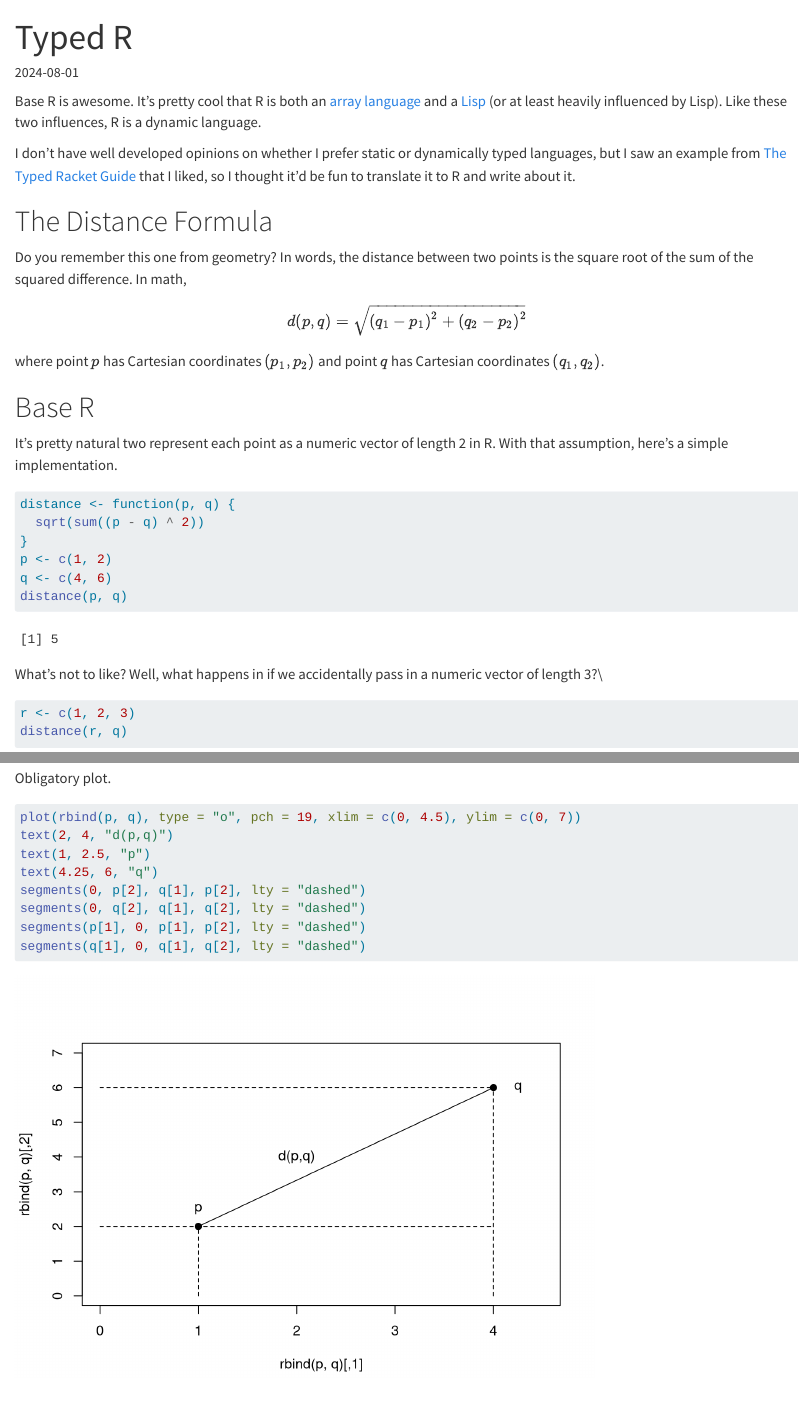
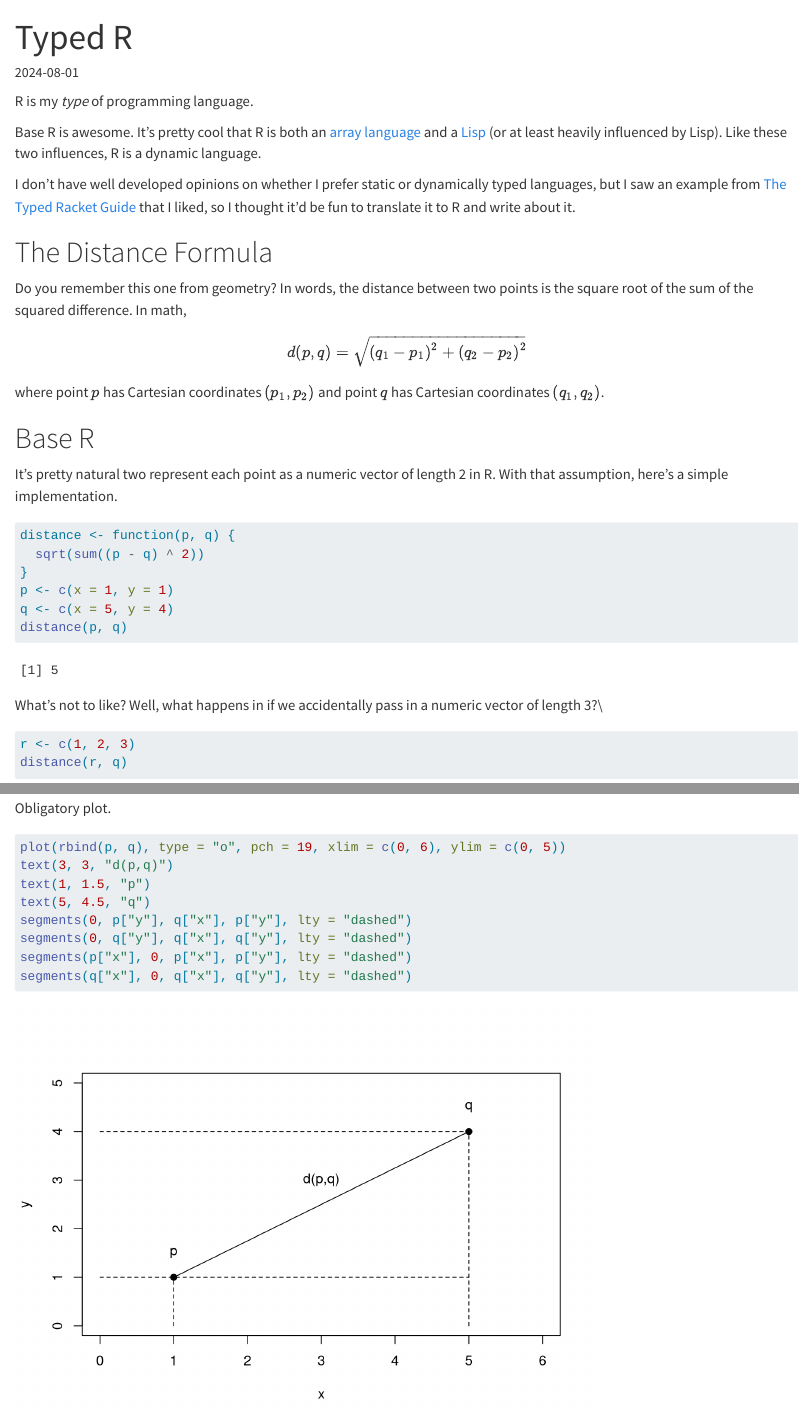
Before and after one commit to 11rchitwood/plotthedata, a Quarto document (posts/typed-r/index.qmd): the page in a window 1100 px wide, from its top, and a second part further down, joined at a grey line. Rendered offline with R 4.5, knitr and Pandoc in place of Quarto, with nearby package versions; some code elsewhere in the file could not run offline.

Commit message:
Transpose points in Typed R post

````diff
--- a/posts/typed-r/index.qmd
+++ b/posts/typed-r/index.qmd
@@ -2,6 +2,8 @@
 title: "Typed R"
 date: "2024-08-01"
 ---
+
+R is my *type* of programming language.
 
 Base R is awesome.
 It's pretty cool that R is both an [array language](https://en.wikipedia.org/wiki/Array_programming) and a [Lisp](https://en.wikipedia.org/wiki/Lisp_(programming_language)) (or at least heavily influenced by Lisp).
@@ -30,8 +32,8 @@ With that assumption, here's a simple implementation.
 distance <- function(p, q) {
   sqrt(sum((p - q) ^ 2))
 }
-p <- c(1, 2)
-q <- c(4, 6)
+p <- c(x = 1, y = 1)
+q <- c(x = 5, y = 4)
 distance(p, q)
 ```
 
@@ -76,12 +78,12 @@ Spread the word *{typed}* R is awesome!
 Obligatory plot.
 
 ```{r}
-plot(rbind(p, q), type = "o", pch = 19, xlim = c(0, 4.5), ylim = c(0, 7))
-text(2, 4, "d(p,q)")
-text(1, 2.5, "p")
-text(4.25, 6, "q")
-segments(0, p[2], q[1], p[2], lty = "dashed")
-segments(0, q[2], q[1], q[2], lty = "dashed")
-segments(p[1], 0, p[1], p[2], lty = "dashed")
-segments(q[1], 0, q[1], q[2], lty = "dashed")
+plot(rbind(p, q), type = "o", pch = 19, xlim = c(0, 6), ylim = c(0, 5))
+text(3, 3, "d(p,q)")
+text(1, 1.5, "p")
+text(5, 4.5, "q")
+segments(0, p["y"], q["x"], p["y"], lty = "dashed")
+segments(0, q["y"], q["x"], q["y"], lty = "dashed")
+segments(p["x"], 0, p["x"], p["y"], lty = "dashed")
+segments(q["x"], 0, q["x"], q["y"], lty = "dashed")
 ```
````
